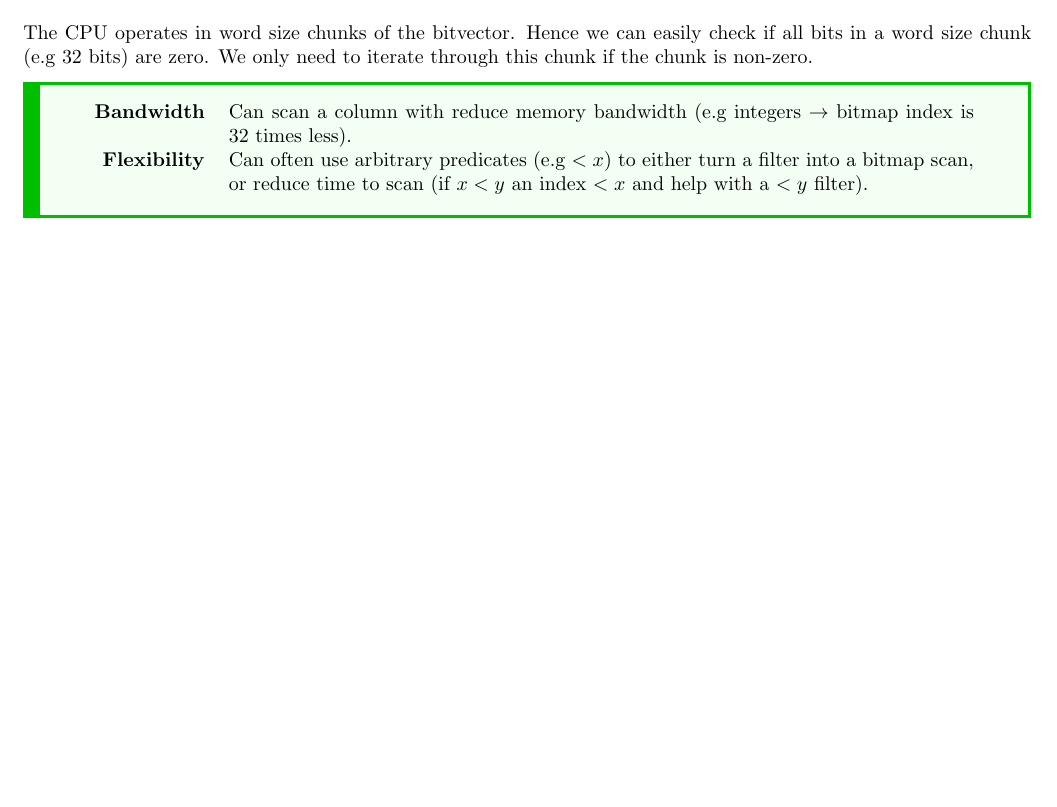
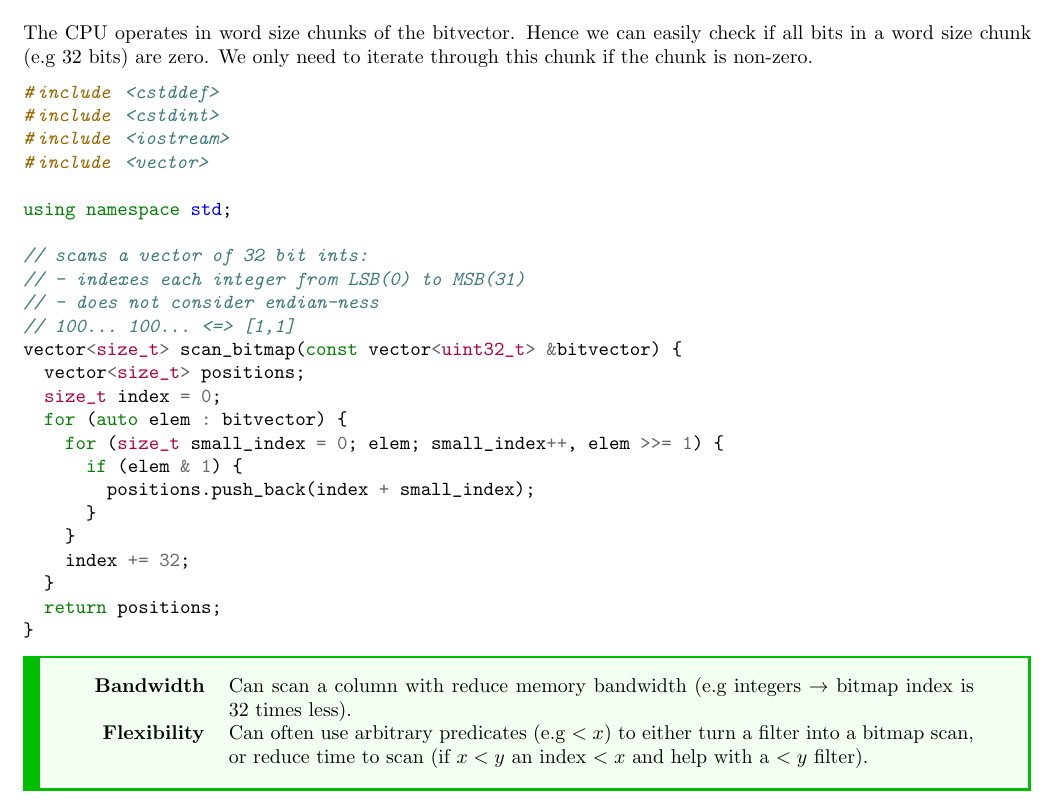
Before and after one commit to OliverKillane/Imperial-Computing-Notes, a LaTeX document (60029 - Data Processing Systems/60029 - Data Processing Systems.tex, which reads 60029 - Data Processing Systems/algorithms_and_indices/algorithms_and_indices.tex, common/common.tex): part of page 32 of 34, cut so that both start at the same text, the shorter picture padded with empty space. Compiled offline with pdfLaTeX.

Commit message:
60029: Complete except for BTrees and Partitions

```diff
--- a/60029 - Data Processing Systems/algorithms_and_indices/algorithms_and_indices.tex
+++ b/60029 - Data Processing Systems/algorithms_and_indices/algorithms_and_indices.tex
@@ -675,6 +675,33 @@ SELECT * FROM table_name WHERE column1 = some_value;
 On some systems we can create an index of arbitrary predicates, and to scan multiple bitmaps (using boolean operators on them).
 \\
 \\ The CPU operates in word size chunks of the bitvector. Hence we can easily check if all bits in a word size chunk (e.g 32 bits) are zero. We only need to iterate through this chunk if the chunk is non-zero.
+\begin{minted}{cpp}
+#include <cstddef>
+#include <cstdint>
+#include <iostream>
+#include <vector>
+
+using namespace std;
+
+// scans a vector of 32 bit ints:
+// - indexes each integer from LSB(0) to MSB(31)
+// - does not consider endian-ness
+// 100... 100... <=> [1,1]
+vector<size_t> scan_bitmap(const vector<uint32_t> &bitvector) {
+  vector<size_t> positions;
+  size_t index = 0;
+  for (auto elem : bitvector) {
+    for (size_t small_index = 0; elem; small_index++, elem >>= 1) {
+      if (elem & 1) {
+        positions.push_back(index + small_index);
+      }
+    }
+    index += 32;
+  }
+  return positions;
+}
+\end{minted}
+
 \begin{tabbox}{prosbox}
     \textbf{Bandwidth} & Can scan a column with reduce memory bandwidth (e.g integers $\to$ bitmap index is $32$ times less). \\
     \textbf{Flexibility} & Can often use arbitrary predicates (e.g $< x$) to either turn a filter into a bitmap scan, or reduce time to scan (if $x < y$ an index $< x$ and help with a $< y$ filter). \\
--- a/common/common.tex
+++ b/common/common.tex
@@ -4,7 +4,7 @@
 
 %=========================PACKAGES FOR USE IN DOCUMENT==========================
 \usepackage[dvipsnames]{xcolor}
-\usepackage{graphicx, amssymb, amsfonts, amsmath, listings, multirow, hyperref, mathtools, svg, tikz, enumitem, minted, xfrac}
+\usepackage{graphicx, amssymb, amsfonts, amsmath, listings, multirow, hyperref, mathtools, svg, tikz, enumitem, minted, xfrac, multicol}
 \usepackage[most]{tcolorbox}
 \usepackage[super]{nth}
 
```
Also changed, not shown: 60029 - Data Processing Systems/60029 - Data Processing Systems.pdf, 60029 - Data Processing Systems/algorithms_and_indices/algorithms_and_indices.tex (14 more changed lines), 2 other files.
